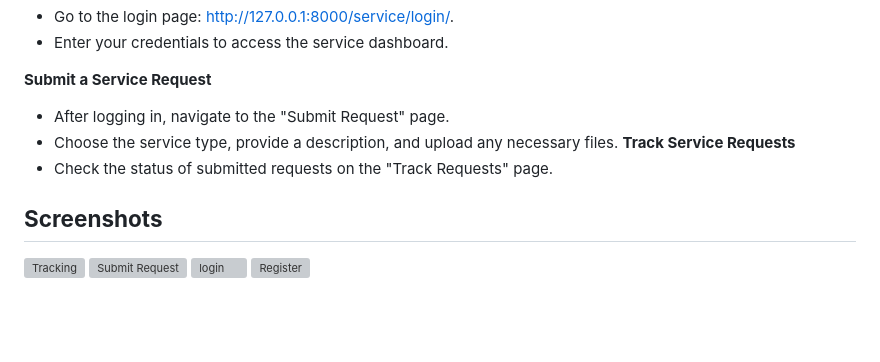
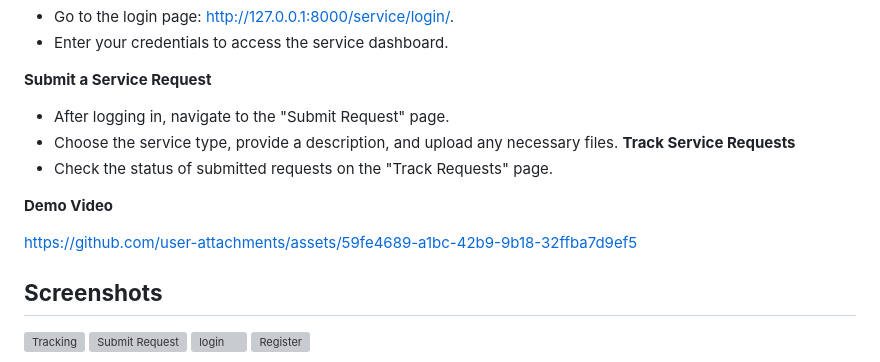
Before and after one commit to Hemanth5603/GasUtilityService, a Markdown page: README.md, the part around the change. Drawn GitHub-style; blank space fills up the shorter version; grey boxes are pictures that could not be loaded.

```diff
--- a/README.md
+++ b/README.md
@@ -76,6 +76,13 @@ python manage.py runserver
 **Track Service Requests**
  - Check the status of submitted requests on the "Track Requests" page.
 
+**Demo Video**
+
+
+https://github.com/user-attachments/assets/59fe4689-a1bc-42b9-9b18-32ffba7d9ef5
+
+
+
 ## **Screenshots**
 ![Tracking](https://github.com/user-attachments/assets/b3b5995c-7fff-456a-8aca-6d83569553f3)
 ![Submit Request](https://github.com/user-attachments/assets/f257db22-4984-4518-a098-5eebd7915978)
```
